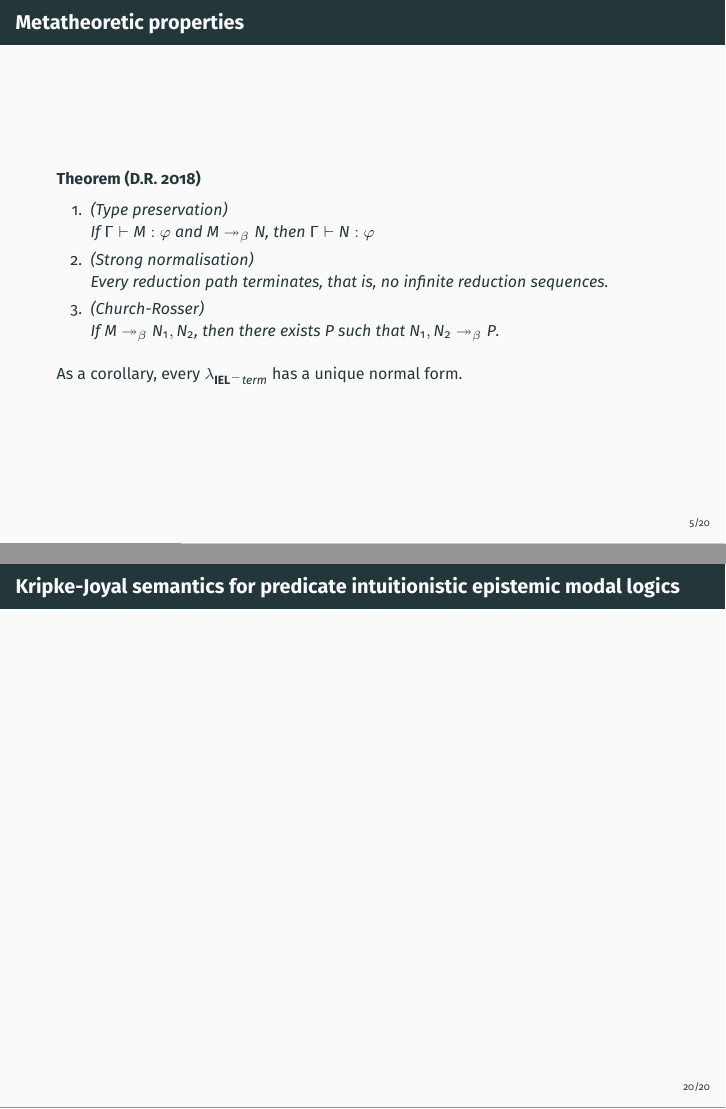
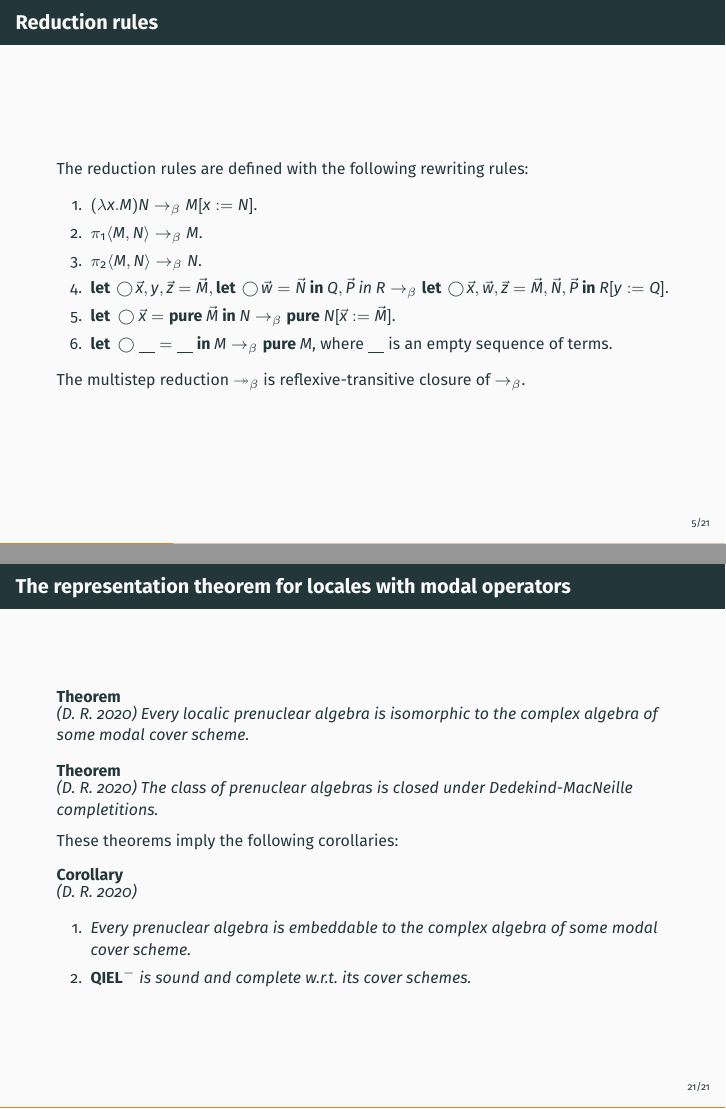
Before and after one commit to DanielRrr/pplv-iel-talk, LaTeX slides (Slides.tex): pages 10 and 37 of 37 before the commit and pages 11 and 41 of 41 after it, joined at a grey line. The pictures show the PDF file Slides.pdf that the author committed with the source.

Commit message:
more theorems

```diff
--- a/Slides.tex
+++ b/Slides.tex
@@ -217,6 +219,27 @@ See the following:
   \end{prooftree}
 \end{tabular}
 \end{minipage}%
+
+\end{frame}
+
+\begin{frame}
+\frametitle{Reduction rules}
+
+The reduction rules are defined with the following rewriting rules:
+
+\begin{enumerate}
+  \item $(\lambda x. M) N \rightarrow_{\beta} M [x := N]$.
+  \item $\pi_1 \langle M, N \rangle \rightarrow_{\beta} M$.
+  \item $\pi_2 \langle M, N \rangle \rightarrow_{\beta} N$.
+  \item ${\bf let \:} \bigcirc \vec{x}, y, \vec{z} = \vec{M}, {\bf let \:} \bigcirc \vec{w} = \vec{N} {\: \bf in \: } Q, \vec{P} {\: in \:} R \rightarrow_{\beta}
+  {\bf let \:} \bigcirc \vec{x}, \vec{w}, \vec{z} = \vec{M}, \vec{N}, \vec{P} {\: \bf in \: } R [y := Q]$.
+  \item ${\bf let \:} \bigcirc \vec{x} = {\bf pure \:} \vec{M} {\: \bf in \:} N \rightarrow_{\beta} {\bf pure \:} N [\vec{x} := \vec{M}]$.
+  \item ${\bf let \:} \bigcirc \underline{\quad} = \underline{\quad} {\: \bf in \:} M \rightarrow_{\beta} {\bf pure \:} M$, where \underline{\quad} is an empty sequence of terms.
+\end{enumerate}
+
+\onslide<2->{
+The multistep reduction $\twoheadrightarrow_{\beta}$ is reflexive-transitive closure of $\rightarrow_{\beta}$.
+}
 
 \end{frame}
 
@@ -523,14 +566,37 @@ See:
 
 \begin{frame}
 \frametitle{Some background: nuclei and prenuclei}
+
+A \emph{prenucleus} on a Heyting algebra is a monotone inflationary map that distibutes over finite infima, whereas a \emph{nucleus} is an idempotent prenucleus.
+
+\end{frame}
+
+\begin{frame}
+\frametitle{Kripke-Joyal semantics for predicate intuitionistic modal logics}
 \end{frame}
 
 \begin{frame}
 \frametitle{The representation theorem for locales with modal operators}
-\end{frame}
 
-\begin{frame}
-\frametitle{Kripke-Joyal semantics for predicate intuitionistic epistemic modal logics}
+\begin{theorem} (D. R. 2020)
+Every localic prenuclear algebra is isomorphic to the complex algebra of some modal cover scheme.
+\end{theorem}
+
+\begin{theorem} (D. R. 2020)
+The class of prenuclear algebras is closed under Dedekind-MacNeille completitions.
+\end{theorem}
+
+These theorems imply the following corollaries:
+\onslide<2->{
+\begin{corollary} (D. R. 2020)
+
+\begin{enumerate}
+\item Every prenuclear algebra is embeddable to the complex algebra of some modal cover scheme.
+\item ${\bf QIEL}^{-}$ is sound and complete w.r.t. its cover schemes.
+\end{enumerate}
+}
+\end{corollary}
+
 \end{frame}
 
 \end{document}
```
Also changed, not shown: Slides.pdf, Slides.tex (28 more changed lines).
